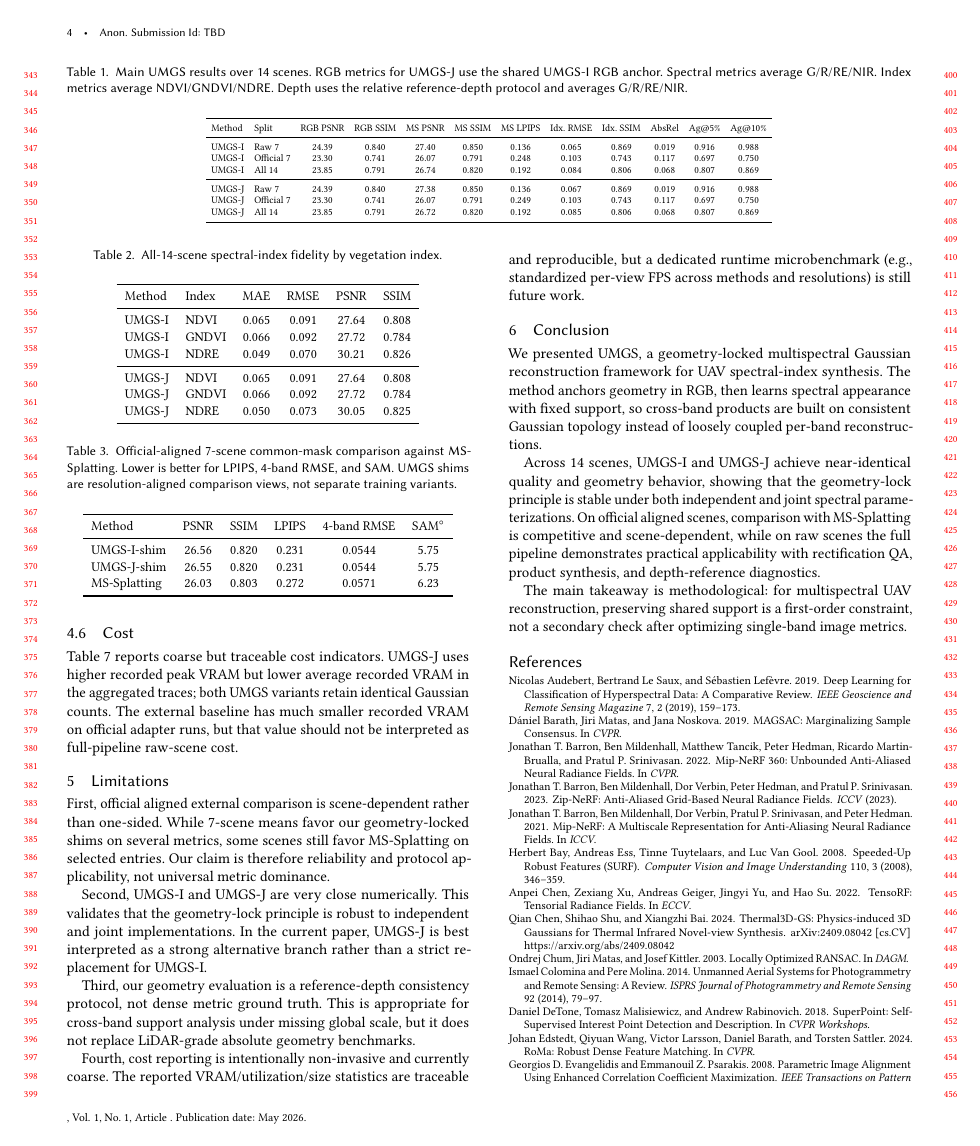
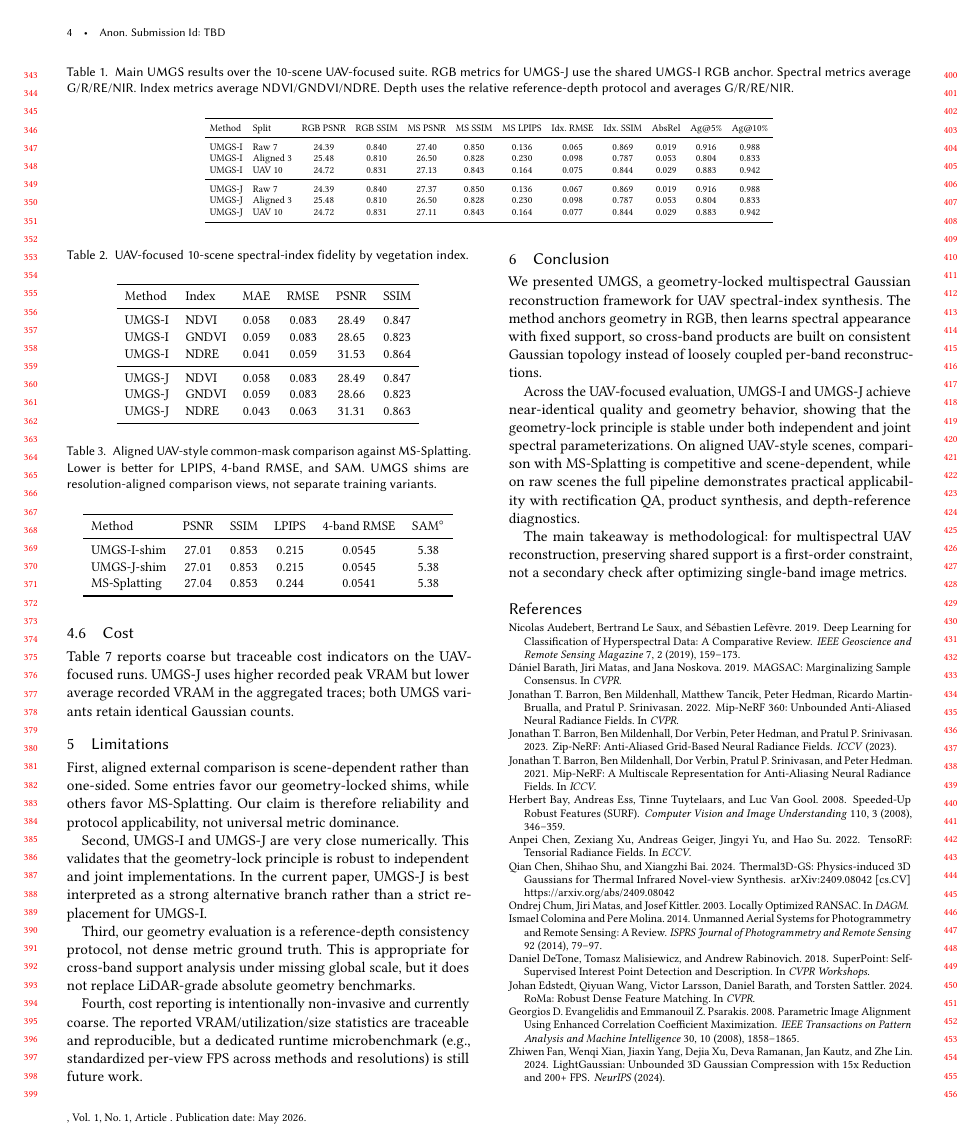
Before and after one commit to WongHK101/SIGG26, a LaTeX paper (main.tex, which reads sections/conclusion.tex, sections/experiments.tex, sections/limitations.tex): page 4 of 6. Compiled offline with pdfLaTeX.

Commit message:
Refocus main paper on UAV scene set

```diff
--- a/sections/conclusion.tex
+++ b/sections/conclusion.tex
@@ -2,6 +2,6 @@
 
 We presented UMGS, a geometry-locked multispectral Gaussian reconstruction framework for UAV spectral-index synthesis. The method anchors geometry in RGB, then learns spectral appearance with fixed support, so cross-band products are built on consistent Gaussian topology instead of loosely coupled per-band reconstructions.
 
-Across 14 scenes, UMGS-I and UMGS-J achieve near-identical quality and geometry behavior, showing that the geometry-lock principle is stable under both independent and joint spectral parameterizations. On official aligned scenes, comparison with MS-Splatting is competitive and scene-dependent, while on raw scenes the full pipeline demonstrates practical applicability with rectification QA, product synthesis, and depth-reference diagnostics.
+Across the UAV-focused evaluation, UMGS-I and UMGS-J achieve near-identical quality and geometry behavior, showing that the geometry-lock principle is stable under both independent and joint spectral parameterizations. On aligned UAV-style scenes, comparison with MS-Splatting is competitive and scene-dependent, while on raw scenes the full pipeline demonstrates practical applicability with rectification QA, product synthesis, and depth-reference diagnostics.
 
 The main takeaway is methodological: for multispectral UAV reconstruction, preserving shared support is a first-order constraint, not a secondary check after optimizing single-band image metrics.
--- a/sections/experiments.tex
+++ b/sections/experiments.tex
@@ -44,6 +44,6 @@ Table~\ref{tab:ablations3} compares the locked UMGS variants with two upper-boun
 
 \subsection{Cost}
 
-Table~\ref{tab:cost} reports coarse but traceable cost indicators. UMGS-J uses higher recorded peak VRAM but lower average recorded VRAM in the aggregated traces; both UMGS variants retain identical Gaussian counts. The external baseline has much smaller recorded VRAM on official adapter runs, but that value should not be interpreted as full-pipeline raw-scene cost.
+Table~\ref{tab:cost} reports coarse but traceable cost indicators on the UAV-focused runs. UMGS-J uses higher recorded peak VRAM but lower average recorded VRAM in the aggregated traces; both UMGS variants retain identical Gaussian counts.
 
 \input{sections/tables/cost}
--- a/sections/limitations.tex
+++ b/sections/limitations.tex
@@ -1,6 +1,6 @@
 \section{Limitations}
 
-First, official aligned external comparison is scene-dependent rather than one-sided. While 7-scene means favor our geometry-locked shims on several metrics, some scenes still favor MS-Splatting on selected entries. Our claim is therefore reliability and protocol applicability, not universal metric dominance.
+First, aligned external comparison is scene-dependent rather than one-sided. Some entries favor our geometry-locked shims, while others favor MS-Splatting. Our claim is therefore reliability and protocol applicability, not universal metric dominance.
 
 Second, UMGS-I and UMGS-J are very close numerically. This validates that the geometry-lock principle is robust to independent and joint implementations. In the current paper, UMGS-J is best interpreted as a strong alternative branch rather than a strict replacement for UMGS-I.
 
--- a/sections/tables/index_detail.tex
+++ b/sections/tables/index_detail.tex
@@ -1,5 +1,5 @@
 \begin{table}[!t]
-    \caption{All-14-scene spectral-index fidelity by vegetation index.}
+    \caption{UAV-focused 10-scene spectral-index fidelity by vegetation index.}
     \label{tab:index-detail}
     \centering
     \small
@@ -7,13 +7,13 @@
         \toprule
         Method & Index & MAE & RMSE & PSNR & SSIM \\
         \midrule
-        UMGS-I & NDVI & 0.065 & 0.091 & 27.64 & 0.808 \\
-        UMGS-I & GNDVI & 0.066 & 0.092 & 27.72 & 0.784 \\
-        UMGS-I & NDRE & 0.049 & 0.070 & 30.21 & 0.826 \\
+        UMGS-I & NDVI & 0.058 & 0.083 & 28.49 & 0.847 \\
+        UMGS-I & GNDVI & 0.059 & 0.083 & 28.65 & 0.823 \\
+        UMGS-I & NDRE & 0.041 & 0.059 & 31.53 & 0.864 \\
         \midrule
-        UMGS-J & NDVI & 0.065 & 0.091 & 27.64 & 0.808 \\
-        UMGS-J & GNDVI & 0.066 & 0.092 & 27.72 & 0.784 \\
-        UMGS-J & NDRE & 0.050 & 0.073 & 30.05 & 0.825 \\
+        UMGS-J & NDVI & 0.058 & 0.083 & 28.49 & 0.847 \\
+        UMGS-J & GNDVI & 0.059 & 0.083 & 28.66 & 0.823 \\
+        UMGS-J & NDRE & 0.043 & 0.063 & 31.31 & 0.863 \\
         \bottomrule
     \end{tabular}
 \end{table}
--- a/sections/tables/main14.tex
+++ b/sections/tables/main14.tex
@@ -1,6 +1,6 @@
 \begin{table*}[!t]
-    \caption{Main UMGS results over 14 scenes. RGB metrics for UMGS-J use the shared UMGS-I RGB anchor. Spectral metrics average G/R/RE/NIR. Index metrics average NDVI/GNDVI/NDRE. Depth uses the relative reference-depth protocol and averages G/R/RE/NIR.}
-    \label{tab:main14}
+    \caption{Main UMGS results over the 10-scene UAV-focused suite. RGB metrics for UMGS-J use the shared UMGS-I RGB anchor. Spectral metrics average G/R/RE/NIR. Index metrics average NDVI/GNDVI/NDRE. Depth uses the relative reference-depth protocol and averages G/R/RE/NIR.}
+    \label{tab:main-uav10}
     \centering
     \scriptsize
     \setlength{\tabcolsep}{3pt}
@@ -9,12 +9,12 @@
         Method & Split & RGB PSNR & RGB SSIM & MS PSNR & MS SSIM & MS LPIPS & Idx. RMSE & Idx. SSIM & AbsRel & Ag@5\% & Ag@10\% \\
         \midrule
         UMGS-I & Raw 7 & 24.39 & 0.840 & 27.40 & 0.850 & 0.136 & 0.065 & 0.869 & 0.019 & 0.916 & 0.988 \\
-        UMGS-I & Official 7 & 23.30 & 0.741 & 26.07 & 0.791 & 0.248 & 0.103 & 0.743 & 0.117 & 0.697 & 0.750 \\
-        UMGS-I & All 14 & 23.85 & 0.791 & 26.74 & 0.820 & 0.192 & 0.084 & 0.806 & 0.068 & 0.807 & 0.869 \\
+        UMGS-I & Aligned 3 & 25.48 & 0.810 & 26.50 & 0.828 & 0.230 & 0.098 & 0.787 & 0.053 & 0.804 & 0.833 \\
+        UMGS-I & UAV 10 & 24.72 & 0.831 & 27.13 & 0.843 & 0.164 & 0.075 & 0.844 & 0.029 & 0.883 & 0.942 \\
         \midrule
-        UMGS-J & Raw 7 & 24.39 & 0.840 & 27.38 & 0.850 & 0.136 & 0.067 & 0.869 & 0.019 & 0.916 & 0.988 \\
-        UMGS-J & Official 7 & 23.30 & 0.741 & 26.07 & 0.791 & 0.249 & 0.103 & 0.743 & 0.117 & 0.697 & 0.750 \\
-        UMGS-J & All 14 & 23.85 & 0.791 & 26.72 & 0.820 & 0.192 & 0.085 & 0.806 & 0.068 & 0.807 & 0.869 \\
+        UMGS-J & Raw 7 & 24.39 & 0.840 & 27.37 & 0.850 & 0.136 & 0.067 & 0.869 & 0.019 & 0.916 & 0.988 \\
+        UMGS-J & Aligned 3 & 25.48 & 0.810 & 26.50 & 0.828 & 0.230 & 0.098 & 0.787 & 0.053 & 0.804 & 0.833 \\
+        UMGS-J & UAV 10 & 24.72 & 0.831 & 27.11 & 0.843 & 0.164 & 0.077 & 0.844 & 0.029 & 0.883 & 0.942 \\
         \bottomrule
     \end{tabular}
 \end{table*}
--- a/sections/tables/mms_official7.tex
+++ b/sections/tables/mms_official7.tex
@@ -1,15 +1,15 @@
 \begin{table}[!t]
-    \caption{Official-aligned 7-scene common-mask comparison against MS-Splatting. Lower is better for LPIPS, 4-band RMSE, and SAM. UMGS shims are resolution-aligned comparison views, not separate training variants.}
-    \label{tab:mms-official7}
+    \caption{Aligned UAV-style common-mask comparison against MS-Splatting. Lower is better for LPIPS, 4-band RMSE, and SAM. UMGS shims are resolution-aligned comparison views, not separate training variants.}
+    \label{tab:mms-official-uav3}
     \centering
     \small
     \begin{tabular}{lccccc}
         \toprule
         Method & PSNR & SSIM & LPIPS & 4-band RMSE & SAM$^\circ$ \\
         \midrule
-        UMGS-I-shim & 26.56 & 0.820 & 0.231 & 0.0544 & 5.75 \\
-        UMGS-J-shim & 26.55 & 0.820 & 0.231 & 0.0544 & 5.75 \\
-        MS-Splatting & 26.03 & 0.803 & 0.272 & 0.0571 & 6.23 \\
+        UMGS-I-shim & 27.01 & 0.853 & 0.215 & 0.0545 & 5.38 \\
+        UMGS-J-shim & 27.01 & 0.853 & 0.215 & 0.0545 & 5.38 \\
+        MS-Splatting & 27.04 & 0.853 & 0.244 & 0.0541 & 5.38 \\
         \bottomrule
     \end{tabular}
 \end{table}
```
Also changed, not shown: sections/abstract.tex (+1 -1 lines), sections/generated_supplement_tables.tex (+32 -4 lines), sections/intro.tex (+2 -2 lines), sections/tables/cost.tex (+3 -4 lines), sections/tables/mms_scenes.tex (+1 -5 lines), supplement.tex (+4 -4 lines), sections/experiments.tex (14 more changed lines).
